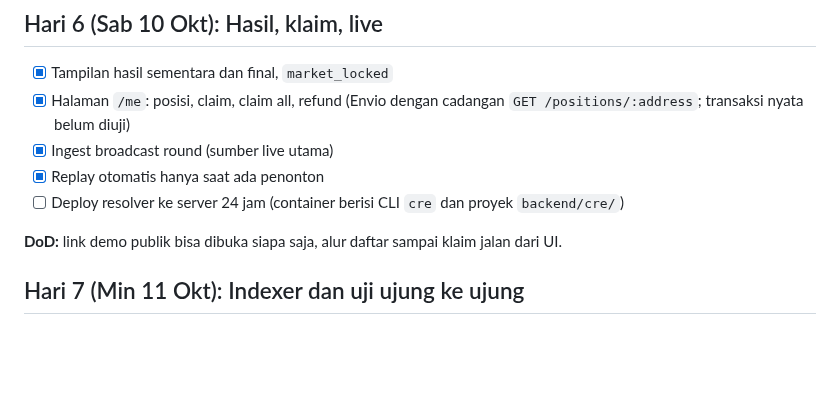
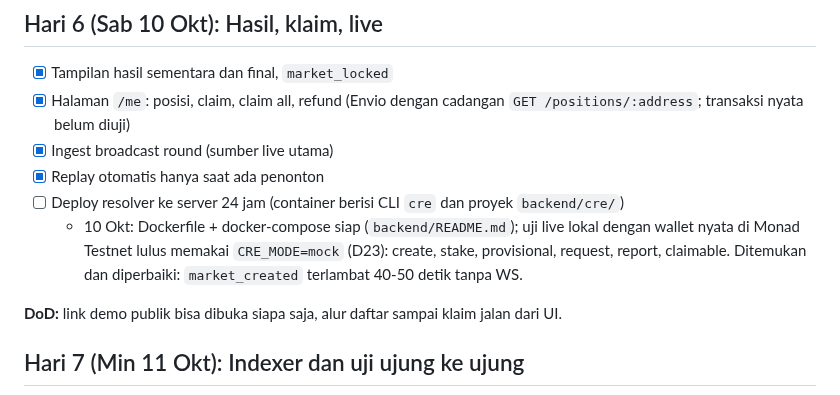
Before and after one commit to danustaif/movemarket-source, a Markdown page: docs/ROADMAP.md, the part around the change. Rendered like a GitHub page; blank space fills up the shorter version.

Commit message:
docs: hasil uji live resolver + mock CRE di Monad Testnet (latensi 21 detik)
Co-Authored-By: Claude Opus 5.5 (1M context) <noreply@anthropic.com>

```diff
--- a/docs/ROADMAP.md
+++ b/docs/ROADMAP.md
@@ -81,6 +81,7 @@ Prinsip:
 - [x] Ingest broadcast round (sumber live utama)
 - [x] Replay otomatis hanya saat ada penonton
 - [ ] Deploy resolver ke server 24 jam (container berisi CLI `cre` dan proyek `backend/cre/`)
+  - 10 Okt: Dockerfile + docker-compose siap (`backend/README.md`); uji live lokal dengan wallet nyata di Monad Testnet lulus memakai `CRE_MODE=mock` (D23): create, stake, provisional, request, report, claimable. Ditemukan dan diperbaiki: `market_created` terlambat 40-50 detik tanpa WS.
 
 **DoD:** link demo publik bisa dibuka siapa saja, alur daftar sampai klaim jalan dari UI.
 
```
Also changed, not shown: docs/SOT.md (+1 -1 lines).
